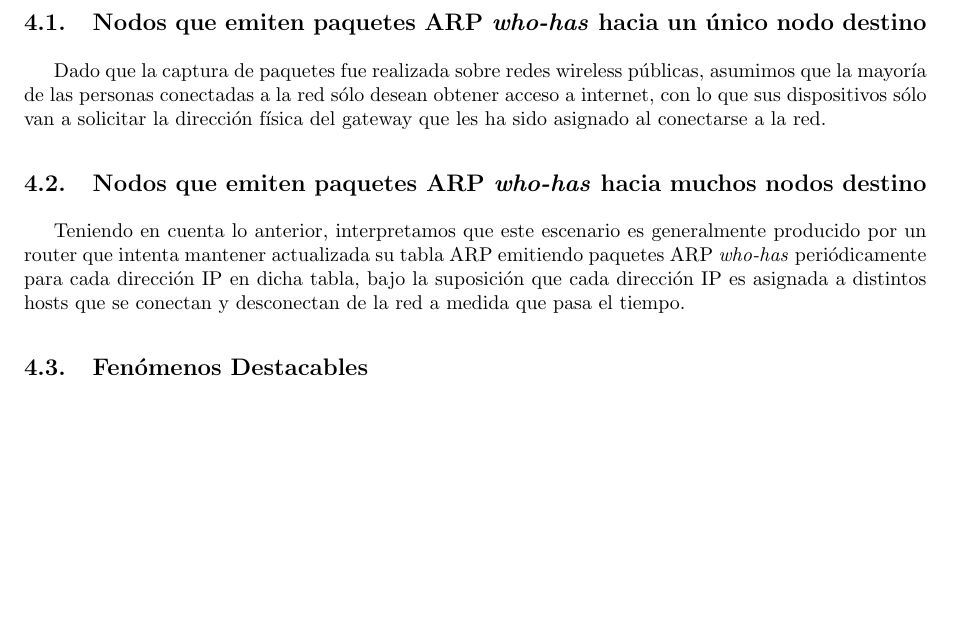
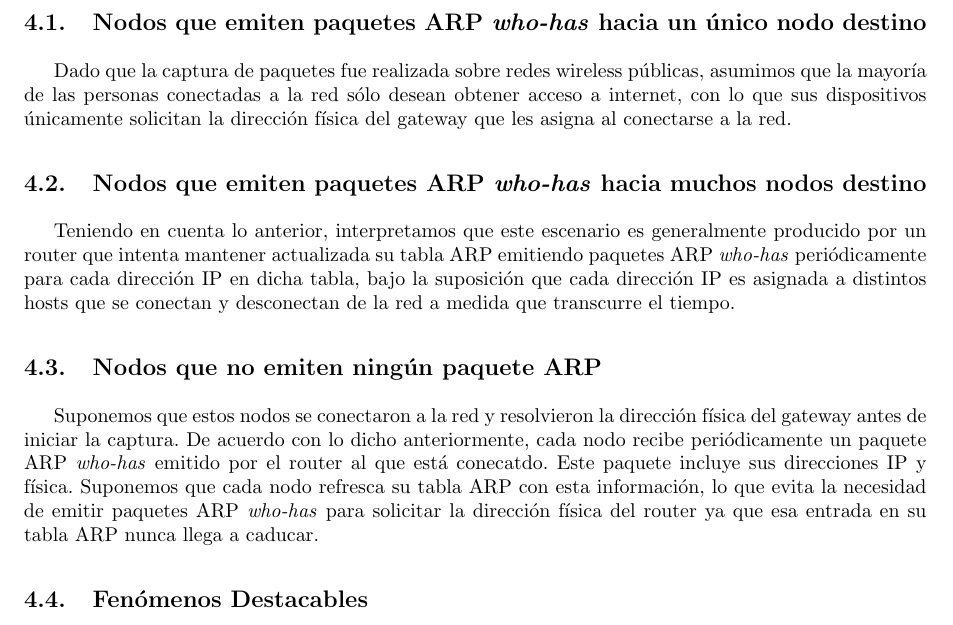
Before and after one commit to LeandroLovisolo/TdC-TP1, a LaTeX document (tex/informe.tex): part of page 13 of 14, cut so that both start at the same text, the shorter picture padded with empty space. Compiled offline with pdfLaTeX.

Commit message:
Nodos que no emiten ningún paquete ARP

```diff
--- a/tex/informe.tex
+++ b/tex/informe.tex
@@ -318,14 +318,17 @@ Describimos a continuación nuestra interpretación de algunos fenómenos observ
 
 \subsection{Nodos que emiten paquetes ARP \textit{who-has} hacia un único nodo destino}
 
-Dado que la captura de paquetes fue realizada sobre redes wireless públicas, asumimos que la mayoría de las personas conectadas a la red sólo desean obtener acceso a internet, con lo que sus dispositivos sólo van a solicitar la dirección física del gateway que les ha sido asignado al conectarse a la red.
+Dado que la captura de paquetes fue realizada sobre redes wireless públicas, asumimos que la mayoría de las personas conectadas a la red sólo desean obtener acceso a internet, con lo que sus dispositivos únicamente solicitan la dirección física del gateway que les asigna al conectarse a la red.
 
 
 \subsection{Nodos que emiten paquetes ARP \textit{who-has} hacia muchos nodos destino}
 
-Teniendo en cuenta lo anterior, interpretamos que este escenario es generalmente producido por un router que intenta mantener actualizada su tabla ARP emitiendo paquetes ARP \textit{who-has} periódicamente para cada dirección IP en dicha tabla, bajo la suposición que cada dirección IP es asignada a distintos hosts que se conectan y desconectan de la red a medida que pasa el tiempo.
+Teniendo en cuenta lo anterior, interpretamos que este escenario es generalmente producido por un router que intenta mantener actualizada su tabla ARP emitiendo paquetes ARP \textit{who-has} periódicamente para cada dirección IP en dicha tabla, bajo la suposición que cada dirección IP es asignada a distintos hosts que se conectan y desconectan de la red a medida que transcurre el tiempo.
 
 
+\subsection{Nodos que no emiten ningún paquete ARP}
+
+Suponemos que estos nodos se conectaron a la red y resolvieron la dirección física del gateway antes de iniciar la captura. De acuerdo con lo dicho anteriormente, cada nodo recibe periódicamente un paquete ARP \textit{who-has} emitido por el router al que está conecatdo. Este paquete incluye sus direcciones IP y física. Suponemos que cada nodo refresca su tabla ARP con esta información, lo que evita la necesidad de emitir paquetes ARP \textit{who-has} para solicitar la dirección física del router ya que esa entrada en su tabla ARP nunca llega a caducar.
 
 
 \subsection{Fenómenos Destacables}
```
Also changed, not shown: informe.pdf, 1 other file.
